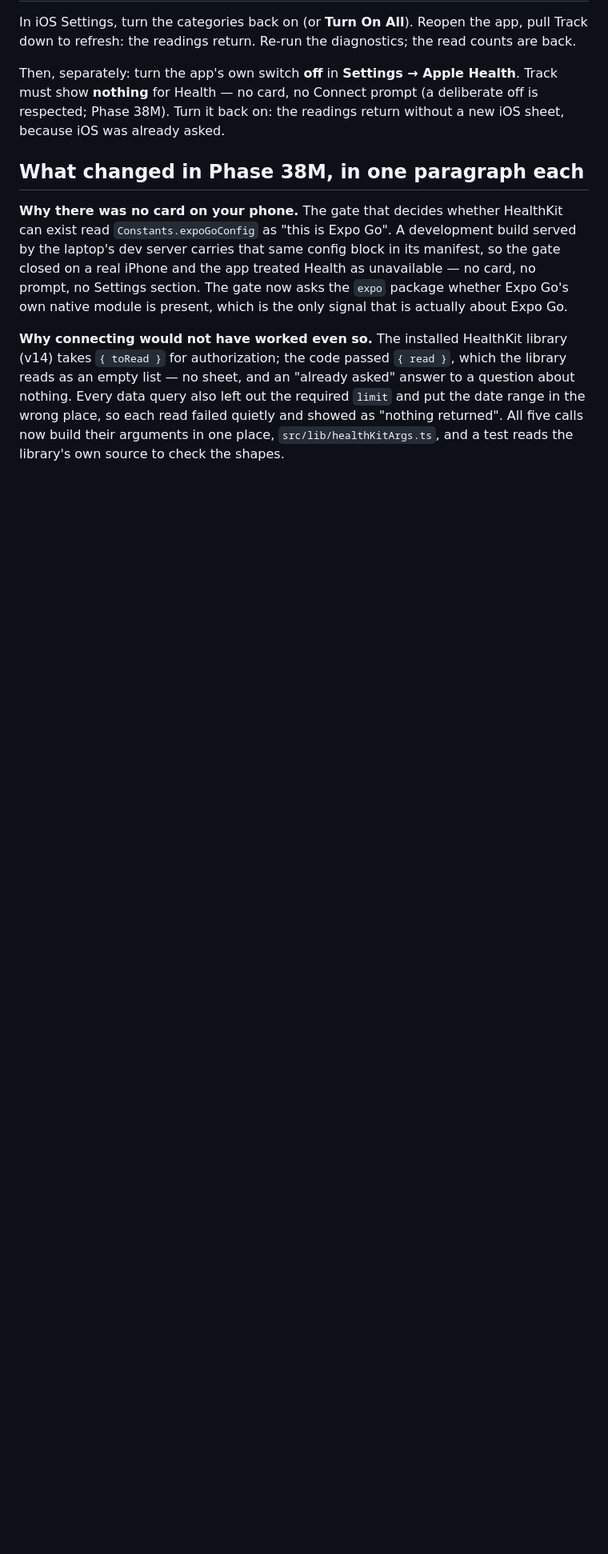
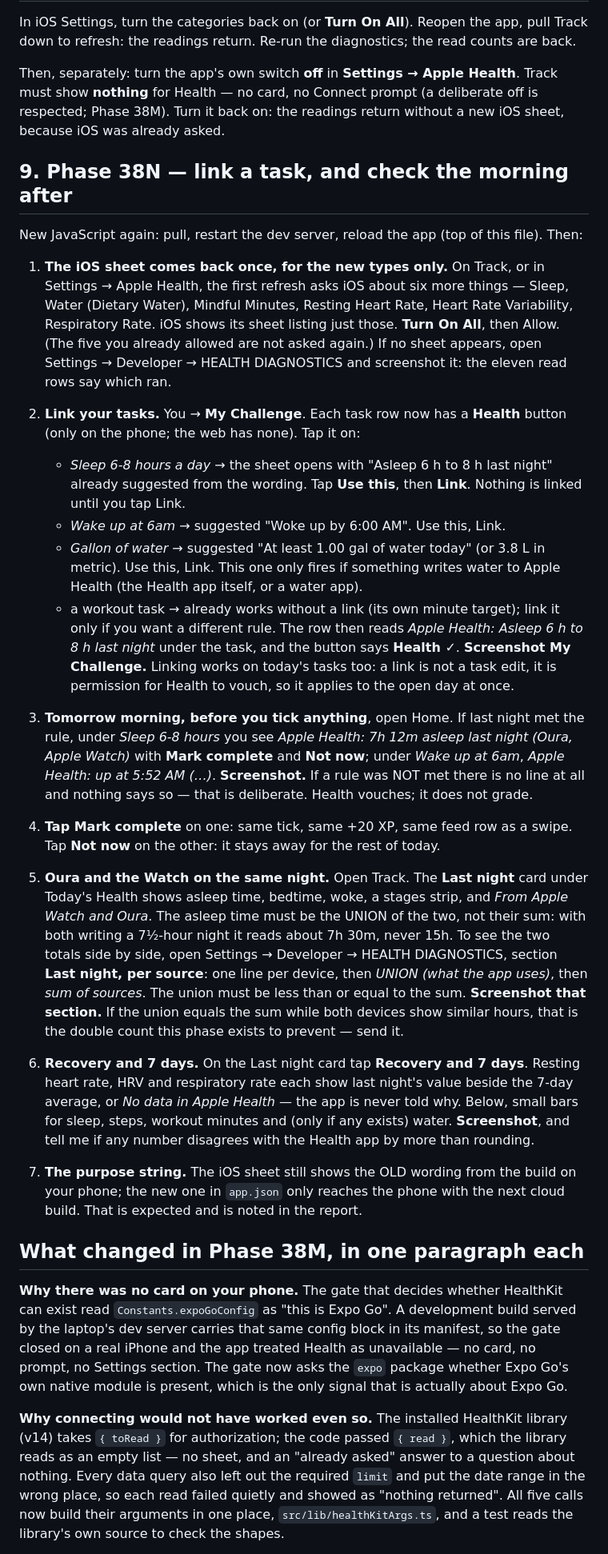
Before and after one commit to wealthcollectiveteam-maker/App, a Markdown page: docs/health-on-device.md, the part around the change. Shown at 80% size. Drawn GitHub-style; blank space fills up the shorter version.

```diff
--- a/docs/health-on-device.md
+++ b/docs/health-on-device.md
@@ -210,6 +210,69 @@ Health**. Track must show **nothing** for Health — no card, no Connect
 prompt (a deliberate off is respected; Phase 38M). Turn it back on: the
 readings return without a new iOS sheet, because iOS was already asked.
 
+## 9. Phase 38N — link a task, and check the morning after
+
+New JavaScript again: pull, restart the dev server, reload the app (top of
+this file). Then:
+
+1. **The iOS sheet comes back once, for the new types only.** On Track, or in
+   Settings → Apple Health, the first refresh asks iOS about six more things
+   — Sleep, Water (Dietary Water), Mindful Minutes, Resting Heart Rate, Heart
+   Rate Variability, Respiratory Rate. iOS shows its sheet listing just those.
+   **Turn On All**, then Allow. (The five you already allowed are not asked
+   again.) If no sheet appears, open Settings → Developer → HEALTH
+   DIAGNOSTICS and screenshot it: the eleven read rows say which ran.
+
+2. **Link your tasks.** You → **My Challenge**. Each task row now has a
+   **Health** button (only on the phone; the web has none). Tap it on:
+   - *Sleep 6-8 hours a day* → the sheet opens with "Asleep 6 h to 8 h last
+     night" already suggested from the wording. Tap **Use this**, then
+     **Link**. Nothing is linked until you tap Link.
+   - *Wake up at 6am* → suggested "Woke up by 6:00 AM". Use this, Link.
+   - *Gallon of water* → suggested "At least 1.00 gal of water today" (or
+     3.8 L in metric). Use this, Link. This one only fires if something
+     writes water to Apple Health (the Health app itself, or a water app).
+   - a workout task → already works without a link (its own minute target);
+     link it only if you want a different rule.
+   The row then reads *Apple Health: Asleep 6 h to 8 h last night* under the
+   task, and the button says **Health ✓**. **Screenshot My Challenge.**
+   Linking works on today's tasks too: a link is not a task edit, it is
+   permission for Health to vouch, so it applies to the open day at once.
+
+3. **Tomorrow morning, before you tick anything**, open Home. If last night
+   met the rule, under *Sleep 6-8 hours* you see
+   *Apple Health: 7h 12m asleep last night (Oura, Apple Watch)* with **Mark
+   complete** and **Not now**; under *Wake up at 6am*, *Apple Health: up at
+   5:52 AM (…)*. **Screenshot.** If a rule was NOT met there is no line at
+   all and nothing says so — that is deliberate. Health vouches; it does not
+   grade.
+
+4. **Tap Mark complete** on one: same tick, same +20 XP, same feed row as a
+   swipe. Tap **Not now** on the other: it stays away for the rest of today.
+
+5. **Oura and the Watch on the same night.** Open Track. The **Last night**
+   card under Today's Health shows asleep time, bedtime, woke, a stages
+   strip, and *From Apple Watch and Oura*. The asleep time must be the
+   UNION of the two, not their sum: with both writing a 7½-hour night it
+   reads about 7h 30m, never 15h. To see the two totals side by side, open
+   Settings → Developer → HEALTH DIAGNOSTICS, section **Last night, per
+   source**: one line per device, then *UNION (what the app uses)*, then
+   *sum of sources*. The union must be less than or equal to the sum.
+   **Screenshot that section.** If the union equals the sum while both
+   devices show similar hours, that is the double count this phase exists to
+   prevent — send it.
+
+6. **Recovery and 7 days.** On the Last night card tap **Recovery and 7
+   days**. Resting heart rate, HRV and respiratory rate each show last
+   night's value beside the 7-day average, or *No data in Apple Health* — the
+   app is never told why. Below, small bars for sleep, steps, workout
+   minutes and (only if any exists) water. **Screenshot**, and tell me if any
+   number disagrees with the Health app by more than rounding.
+
+7. **The purpose string.** The iOS sheet still shows the OLD wording from
+   the build on your phone; the new one in `app.json` only reaches the phone
+   with the next cloud build. That is expected and is noted in the report.
+
 ## What changed in Phase 38M, in one paragraph each
 
 **Why there was no card on your phone.** The gate that decides whether
```
Also changed, not shown: docs/app-privacy-answers.md (added, +74 -0 lines), docs/privacy-html-draft.md (+33 -13 lines).
